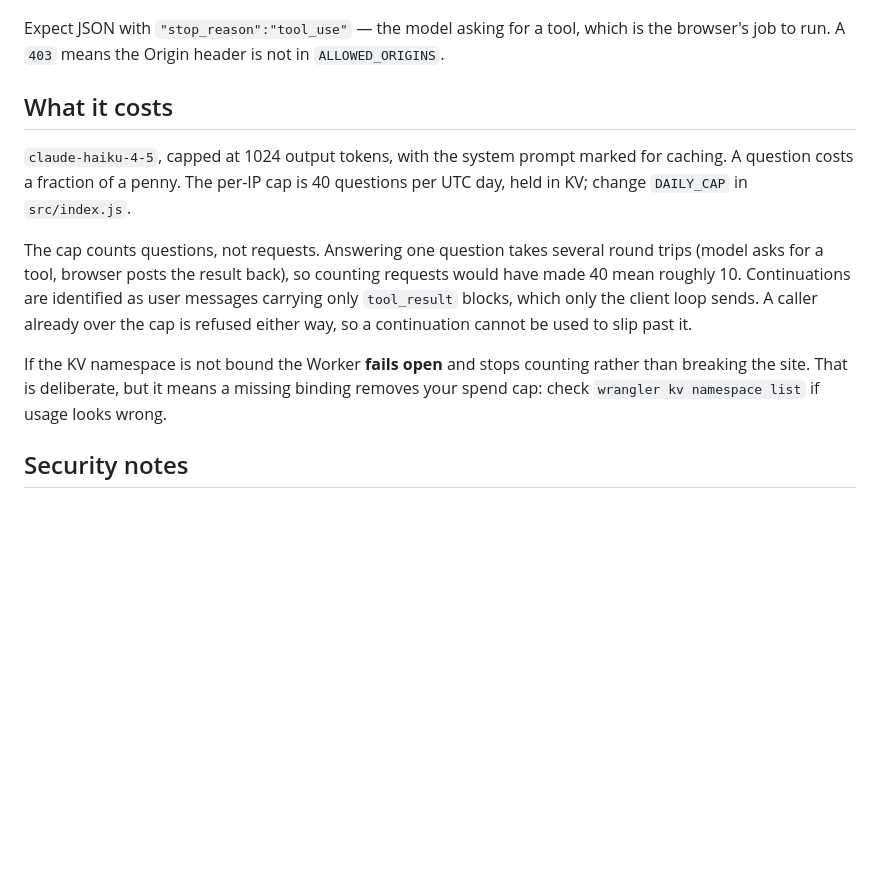
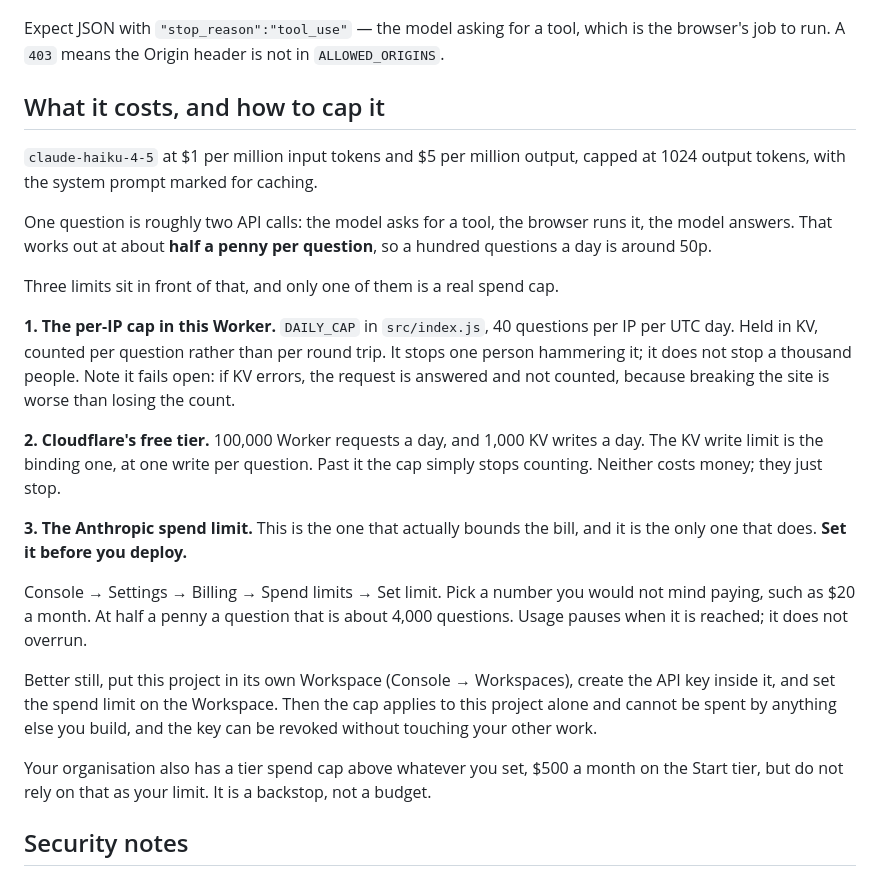
Before and after one commit to Harv334/pophealthmap, a Markdown page: worker/README.md, the part around the change. Rendered like a GitHub page; blank space fills up the shorter version.

Commit message:
Document what the assistant actually costs, and which limit really caps it
The cost section said a fraction of a penny and named the per-IP cap, which
invites the assumption that the cap is a spend cap. It is not.

Rewritten with verified figures: Haiku 4.5 at $1/$5 per million tokens, about
half a penny per question at two calls per question. The three limits are
separated by what they actually do, since only one bounds the bill: the per-IP
cap fails open, Cloudflare's free tier just stops rather than charging, and the
Anthropic spend limit is the only real ceiling. It says to set that before
deploying, and to put the project in its own Workspace so the cap and the key
belong to this project alone.

Co-Authored-By: Claude Opus 5 (1M context) <noreply@anthropic.com>

```diff
--- a/worker/README.md
+++ b/worker/README.md
@@ -63,23 +63,42 @@ Expect JSON with `"stop_reason":"tool_use"` — the model asking for a tool,
 which is the browser's job to run. A `403` means the Origin header is not in
 `ALLOWED_ORIGINS`.
 
-## What it costs
+## What it costs, and how to cap it
 
-`claude-haiku-4-5`, capped at 1024 output tokens, with the system prompt
-marked for caching. A question costs a fraction of a penny. The per-IP cap is
-40 questions per UTC day, held in KV; change `DAILY_CAP` in `src/index.js`.
+`claude-haiku-4-5` at $1 per million input tokens and $5 per million output,
+capped at 1024 output tokens, with the system prompt marked for caching.
 
-The cap counts questions, not requests. Answering one question takes several
-round trips (model asks for a tool, browser posts the result back), so counting
-requests would have made 40 mean roughly 10. Continuations are identified as
-user messages carrying only `tool_result` blocks, which only the client loop
-sends. A caller already over the cap is refused either way, so a continuation
-cannot be used to slip past it.
+One question is roughly two API calls: the model asks for a tool, the browser
+runs it, the model answers. That works out at about **half a penny per
+question**, so a hundred questions a day is around 50p.
 
-If the KV namespace is not bound the Worker **fails open** and stops counting
-rather than breaking the site. That is deliberate, but it means a missing
-binding removes your spend cap: check `wrangler kv namespace list` if usage
-looks wrong.
+Three limits sit in front of that, and only one of them is a real spend cap.
+
+**1. The per-IP cap in this Worker.** `DAILY_CAP` in `src/index.js`, 40
+questions per IP per UTC day. Held in KV, counted per question rather than per
+round trip. It stops one person hammering it; it does not stop a thousand
+people. Note it fails open: if KV errors, the request is answered and not
+counted, because breaking the site is worse than losing the count.
+
+**2. Cloudflare's free tier.** 100,000 Worker requests a day, and 1,000 KV
+writes a day. The KV write limit is the binding one, at one write per question.
+Past it the cap simply stops counting. Neither costs money; they just stop.
+
+**3. The Anthropic spend limit.** This is the one that actually bounds the
+bill, and it is the only one that does. **Set it before you deploy.**
+
+Console → Settings → Billing → Spend limits → Set limit. Pick a number you
+would not mind paying, such as $20 a month. At half a penny a question that is
+about 4,000 questions. Usage pauses when it is reached; it does not overrun.
+
+Better still, put this project in its own Workspace (Console → Workspaces),
+create the API key inside it, and set the spend limit on the Workspace. Then
+the cap applies to this project alone and cannot be spent by anything else you
+build, and the key can be revoked without touching your other work.
+
+Your organisation also has a tier spend cap above whatever you set, $500 a
+month on the Start tier, but do not rely on that as your limit. It is a
+backstop, not a budget.
 
 ## Security notes
 
```
